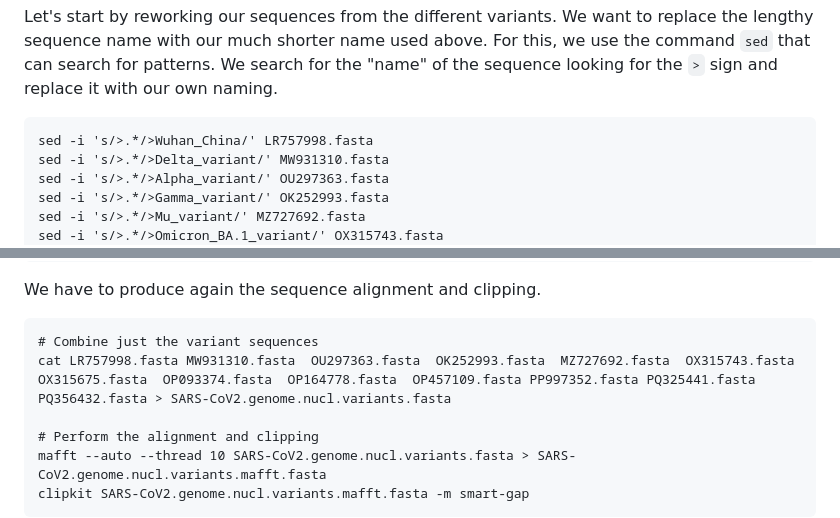
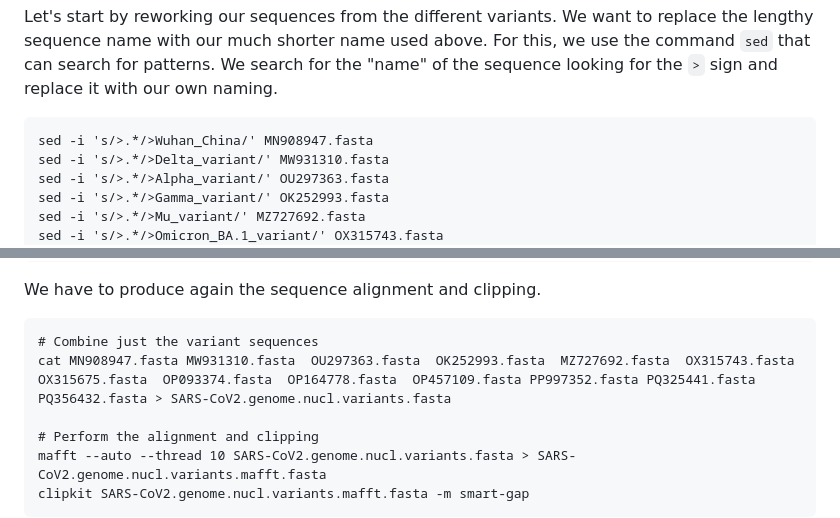
Before and after one commit to crolllab/teaching, a Markdown page: Bioinformatics_Tools/Course_2_Programs_Phylogeny/README.md, 2 parts joined by grey strips. Rendered like a GitHub page.

````diff
--- a/Bioinformatics_Tools/Course_2_Programs_Phylogeny/README.md
+++ b/Bioinformatics_Tools/Course_2_Programs_Phylogeny/README.md
@@ -457,7 +460,7 @@ _Q12 (optional!): Get an overview of the differences among SARS-CoV2 variant seq
 Let's start by reworking our sequences from the different variants. We want to replace the lengthy sequence name with our much shorter name used above. For this, we use the command `sed` that can search for patterns. We search for the "name" of the sequence looking for the `>` sign and replace it with our own naming.
 
 ```
-sed -i 's/>.*/>Wuhan_China/' LR757998.fasta
+sed -i 's/>.*/>Wuhan_China/' MN908947.fasta
 sed -i 's/>.*/>Delta_variant/' MW931310.fasta
 sed -i 's/>.*/>Alpha_variant/' OU297363.fasta
 sed -i 's/>.*/>Gamma_variant/' OK252993.fasta
@@ -476,7 +479,7 @@ We have to produce again the sequence alignment and clipping.
 
 ```
 # Combine just the variant sequences
-cat LR757998.fasta MW931310.fasta  OU297363.fasta  OK252993.fasta  MZ727692.fasta  OX315743.fasta  OX315675.fasta  OP093374.fasta  OP164778.fasta  OP457109.fasta PP997352.fasta PQ325441.fasta PQ356432.fasta > SARS-CoV2.genome.nucl.variants.fasta
+cat MN908947.fasta MW931310.fasta  OU297363.fasta  OK252993.fasta  MZ727692.fasta  OX315743.fasta  OX315675.fasta  OP093374.fasta  OP164778.fasta  OP457109.fasta PP997352.fasta PQ325441.fasta PQ356432.fasta > SARS-CoV2.genome.nucl.variants.fasta
 
 # Perform the alignment and clipping
 mafft --auto --thread 10 SARS-CoV2.genome.nucl.variants.fasta > SARS-CoV2.genome.nucl.variants.mafft.fasta
````
Also changed, not shown: other parts of Bioinformatics_Tools/Course_2_Programs_Phylogeny/README.md (+8 -5 lines).
